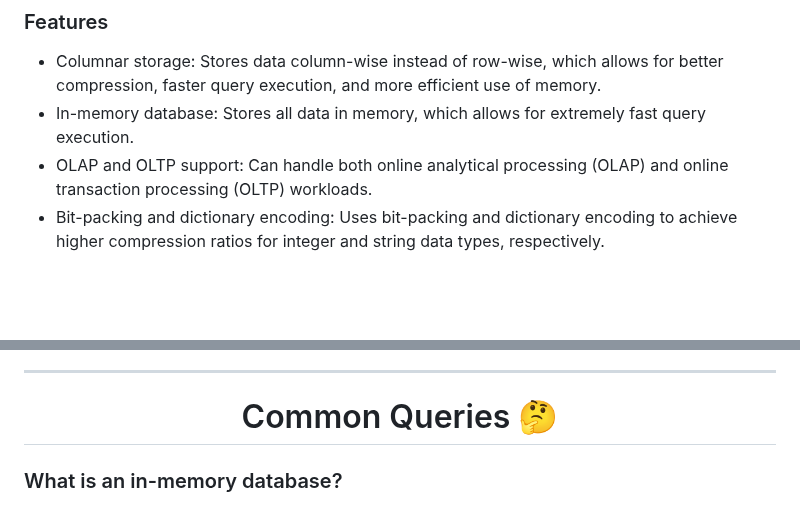
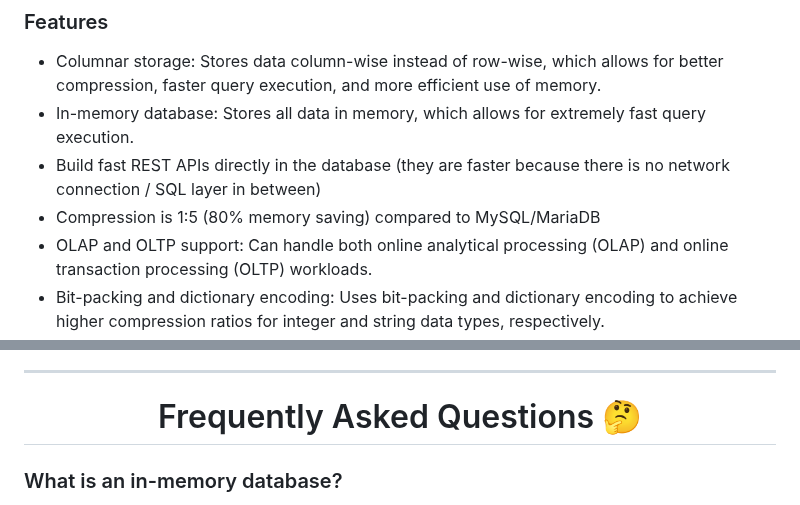
Before and after one commit to launix-de/memcp, a Markdown page: README.md, 2 parts joined by grey strips. Drawn GitHub-style; blank space fills up the shorter version.

```diff
--- a/README.md
+++ b/README.md
@@ -25,6 +25,8 @@ memcp is written in Golang and is designed to be portable and extensible, allowi
 ### Features
 - Columnar storage: Stores data column-wise instead of row-wise, which allows for better compression, faster query execution, and more efficient use of memory.
 - In-memory database: Stores all data in memory, which allows for extremely fast query execution.
+- Build fast REST APIs directly in the database (they are faster because there is no network connection / SQL layer in between)
+- Compression is 1:5 (80% memory saving) compared to MySQL/MariaDB
 - OLAP and OLTP support: Can handle both online analytical processing (OLAP) and online transaction processing (OLTP) workloads.
 - Bit-packing and dictionary encoding: Uses bit-packing and dictionary encoding to achieve higher compression ratios for integer and string data types, respectively.
 - Delta storage: Maintains separate delta storage for updates and deletes, which allows for more efficient handling of OLTP workloads.
@@ -112,7 +129,7 @@ now you can use the Bayesian classifier under http://localhost:4321/bayes/ as a
 
 <hr>
 
-<h1 align="center">Common Queries 🤔</h1>
+<h1 align="center">Frequently Asked Questions 🤔</h1>
 
 ### What is an in-memory database?
 Unlike traditional databases, which store data on disks, in-memory databases (IMDBs) keep data in RAM. This results in much faster access times.
```
Also changed, not shown: other parts of README.md (+16 -1 lines).
